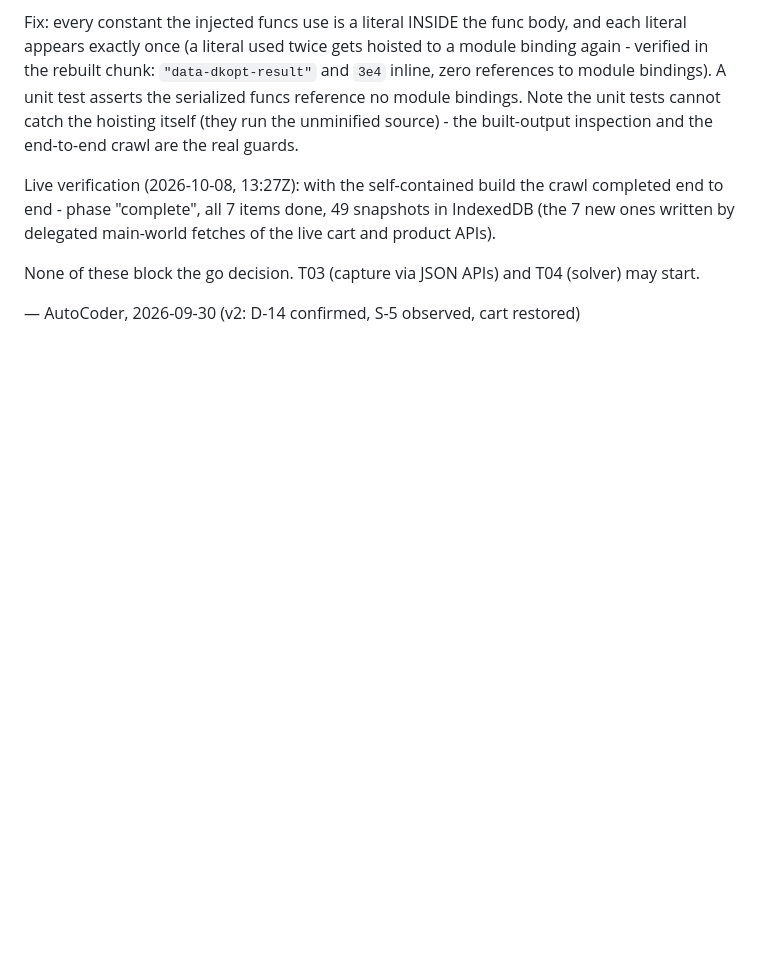
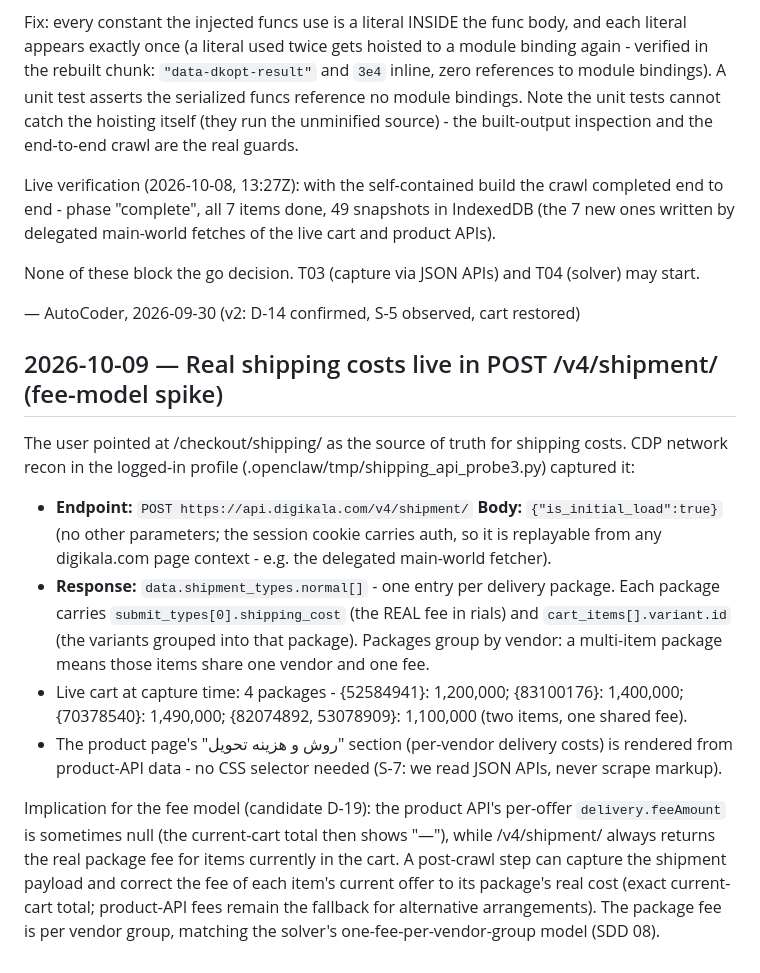
Before and after one commit to SudoScraTchY/BozKhar, a Markdown page: SDD/spike-findings.md, the part around the change. Rendered like a GitHub page; blank space fills up the shorter version.

Commit message:
docs(sdd): T05.3 done (5334ab1); spike finding - real shipping costs from POST /v4/shipment/ (ref T05)
- T05.3 status: lock controls (Any/Pin/Ban) + quantity editor shipped,
  179/179, live CDP smoke PASS, bundled Vazirmatn font
- Spike: endpoint, request body, response shape, live package fees;
  candidate D-19 fee correction (product-API feeAmount is sometimes
  null; /v4/shipment/ always returns the real package fee)

```diff
--- a/SDD/spike-findings.md
+++ b/SDD/spike-findings.md
@@ -409,3 +409,36 @@ main-world fetches of the live cart and product APIs).
 None of these block the go decision. T03 (capture via JSON APIs) and T04 (solver) may start.
 
 — AutoCoder, 2026-09-30 (v2: D-14 confirmed, S-5 observed, cart restored)
+
+## 2026-10-09 — Real shipping costs live in POST /v4/shipment/ (fee-model spike)
+
+The user pointed at /checkout/shipping/ as the source of truth for
+shipping costs. CDP network recon in the logged-in profile
+(.openclaw/tmp/shipping_api_probe3.py) captured it:
+
+- **Endpoint:** `POST https://api.digikala.com/v4/shipment/`
+  **Body:** `{"is_initial_load":true}` (no other parameters; the
+  session cookie carries auth, so it is replayable from any
+  digikala.com page context - e.g. the delegated main-world fetcher).
+- **Response:** `data.shipment_types.normal[]` - one entry per
+  delivery package. Each package carries
+  `submit_types[0].shipping_cost` (the REAL fee in rials) and
+  `cart_items[].variant.id` (the variants grouped into that package).
+  Packages group by vendor: a multi-item package means those items
+  share one vendor and one fee.
+- Live cart at capture time: 4 packages - {52584941}: 1,200,000;
+  {83100176}: 1,400,000; {70378540}: 1,490,000;
+  {82074892, 53078909}: 1,100,000 (two items, one shared fee).
+- The product page's "روش و هزینه تحویل" section (per-vendor
+  delivery costs) is rendered from product-API data - no CSS
+  selector needed (S-7: we read JSON APIs, never scrape markup).
+
+Implication for the fee model (candidate D-19): the product API's
+per-offer `delivery.feeAmount` is sometimes null (the current-cart
+total then shows "—"), while /v4/shipment/ always returns the real
+package fee for items currently in the cart. A post-crawl step can
+capture the shipment payload and correct the fee of each item's
+current offer to its package's real cost (exact current-cart total;
+product-API fees remain the fallback for alternative arrangements).
+The package fee is per vendor group, matching the solver's
+one-fee-per-vendor-group model (SDD 08).
```
Also changed, not shown: SDD/tasks/T05-ui.md (+1 -1 lines).
